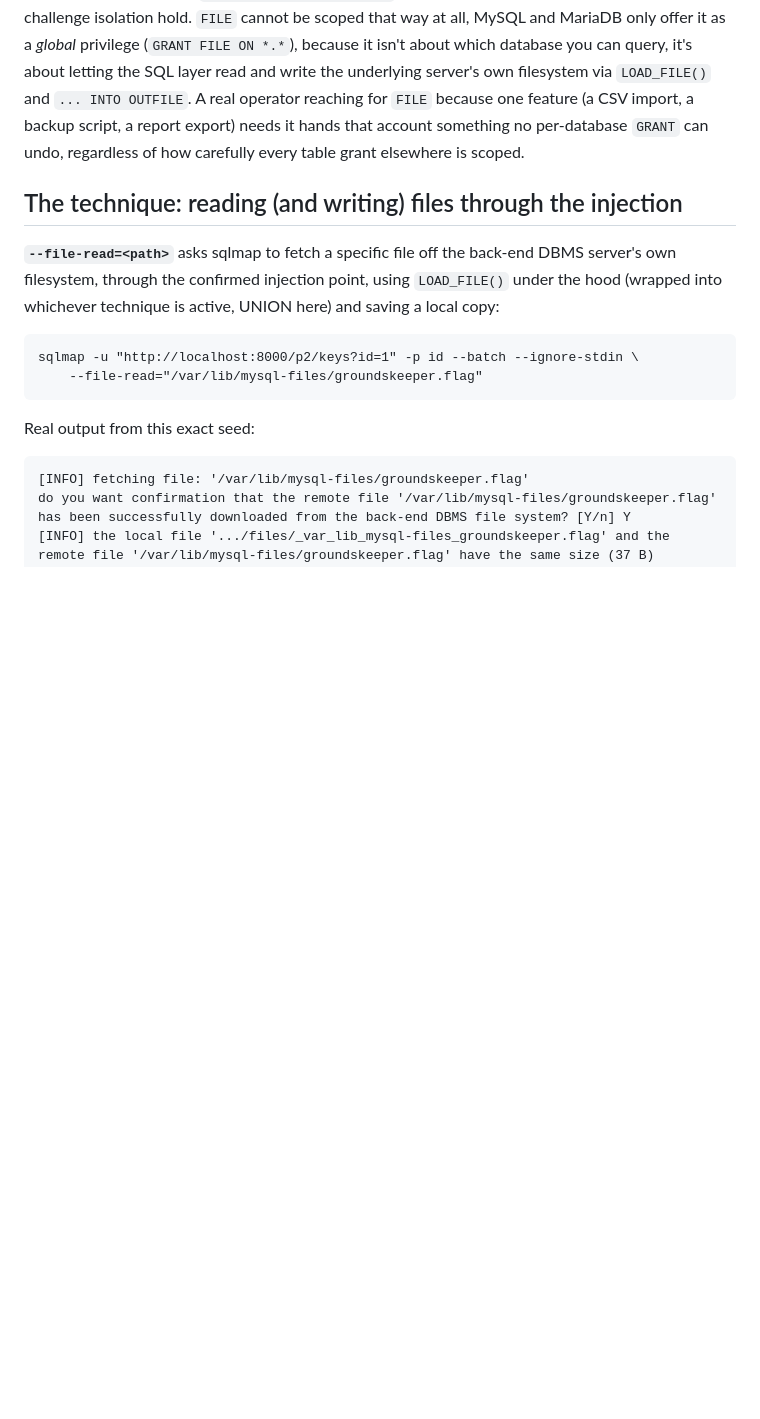
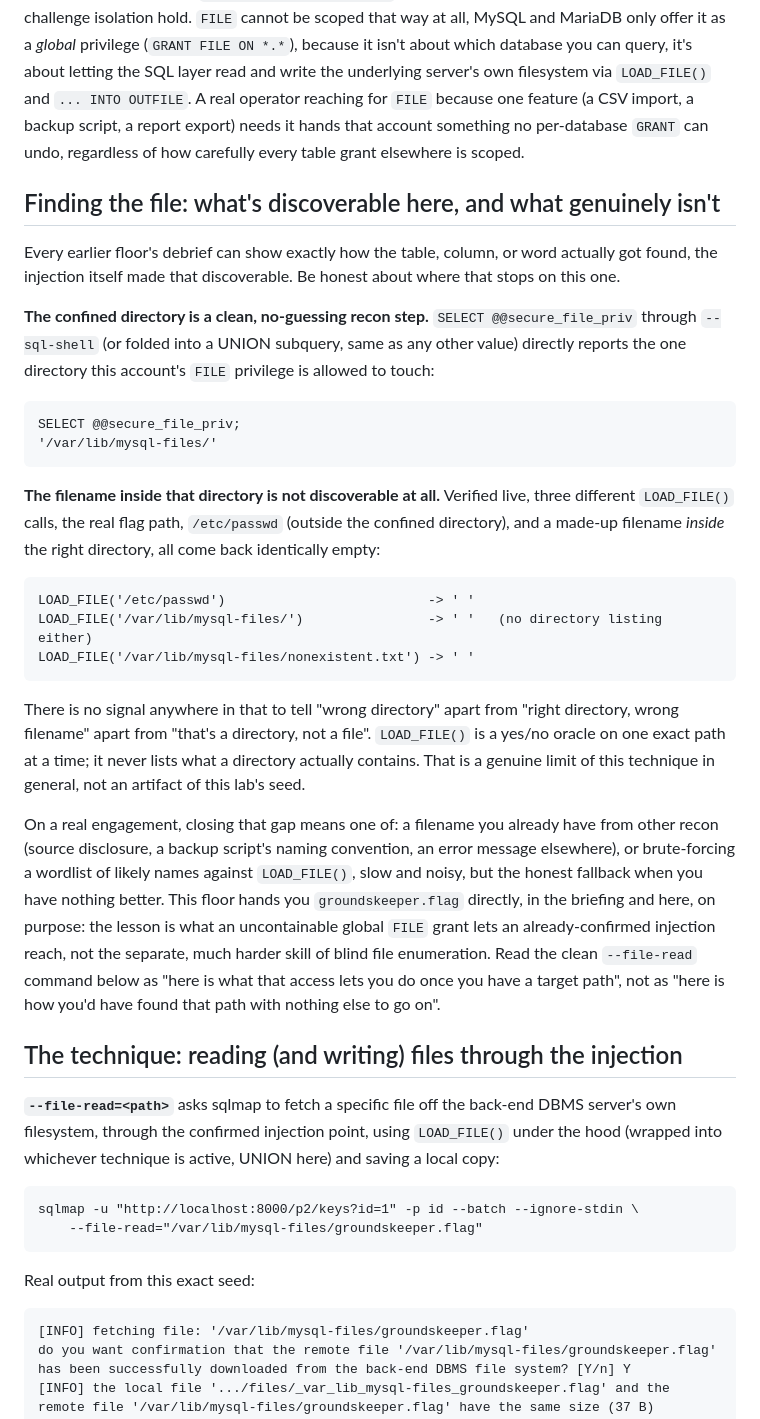
Before and after one commit to kilani47/injection-hunter, a Markdown page: phase2/groundskeepers-keys/DEBRIEF.md, the part around the change. GitHub-like rendering; blank space fills up the shorter version.

Commit message:
Be honest that Groundskeeper's Keys' filename isn't discoverable
The debrief jumped straight to --file-read=".../groundskeeper.flag"
with no explanation of how you'd land on that exact path, prompted by
a player asking exactly that. Verified live: @@secure_file_priv cleanly
reveals the confined directory, but LOAD_FILE() gives no directory
listing and returns identically empty for a wrong path, a wrong
filename in the right directory, and a nonexistent file, so the
filename itself is a genuine dead end through the injection alone.
Added a section saying so plainly instead of implying it was found.

````diff
--- a/phase2/groundskeepers-keys/DEBRIEF.md
+++ b/phase2/groundskeepers-keys/DEBRIEF.md
@@ -53,6 +53,51 @@ operator reaching for `FILE` because one feature (a CSV import, a backup
 script, a report export) needs it hands that account something no
 per-database `GRANT` can undo, regardless of how carefully every table
 grant elsewhere is scoped.
+
+## Finding the file: what's discoverable here, and what genuinely isn't
+
+Every earlier floor's debrief can show exactly how the table, column, or
+word actually got found, the injection itself made that discoverable.
+Be honest about where that stops on this one.
+
+**The confined directory is a clean, no-guessing recon step.**
+`SELECT @@secure_file_priv` through `--sql-shell` (or folded into a
+UNION subquery, same as any other value) directly reports the one
+directory this account's `FILE` privilege is allowed to touch:
+
+```
+SELECT @@secure_file_priv;
+'/var/lib/mysql-files/'
+```
+
+**The filename inside that directory is not discoverable at all.**
+Verified live, three different `LOAD_FILE()` calls, the real flag path,
+`/etc/passwd` (outside the confined directory), and a made-up filename
+*inside* the right directory, all come back identically empty:
+
+```
+LOAD_FILE('/etc/passwd')                          -> ' '
+LOAD_FILE('/var/lib/mysql-files/')                -> ' '   (no directory listing either)
+LOAD_FILE('/var/lib/mysql-files/nonexistent.txt') -> ' '
+```
+
+There is no signal anywhere in that to tell "wrong directory" apart from
+"right directory, wrong filename" apart from "that's a directory, not a
+file". `LOAD_FILE()` is a yes/no oracle on one exact path at a time; it
+never lists what a directory actually contains. That is a genuine limit
+of this technique in general, not an artifact of this lab's seed.
+
+On a real engagement, closing that gap means one of: a filename you
+already have from other recon (source disclosure, a backup script's
+naming convention, an error message elsewhere), or brute-forcing a
+wordlist of likely names against `LOAD_FILE()`, slow and noisy, but the
+honest fallback when you have nothing better. This floor hands you
+`groundskeeper.flag` directly, in the briefing and here, on purpose: the
+lesson is what an uncontainable global `FILE` grant lets an
+already-confirmed injection reach, not the separate, much harder skill
+of blind file enumeration. Read the clean `--file-read` command below as
+"here is what that access lets you do once you have a target path", not
+as "here is how you'd have found that path with nothing else to go on".
 
 ## The technique: reading (and writing) files through the injection
 
````
